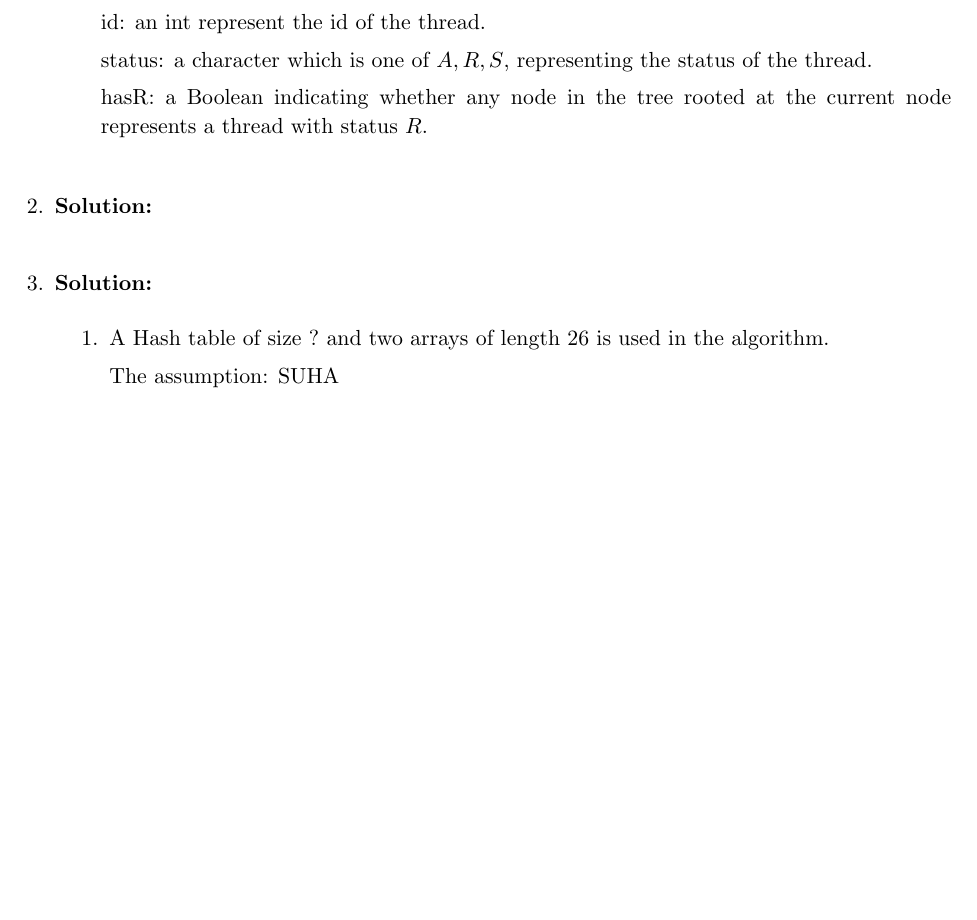
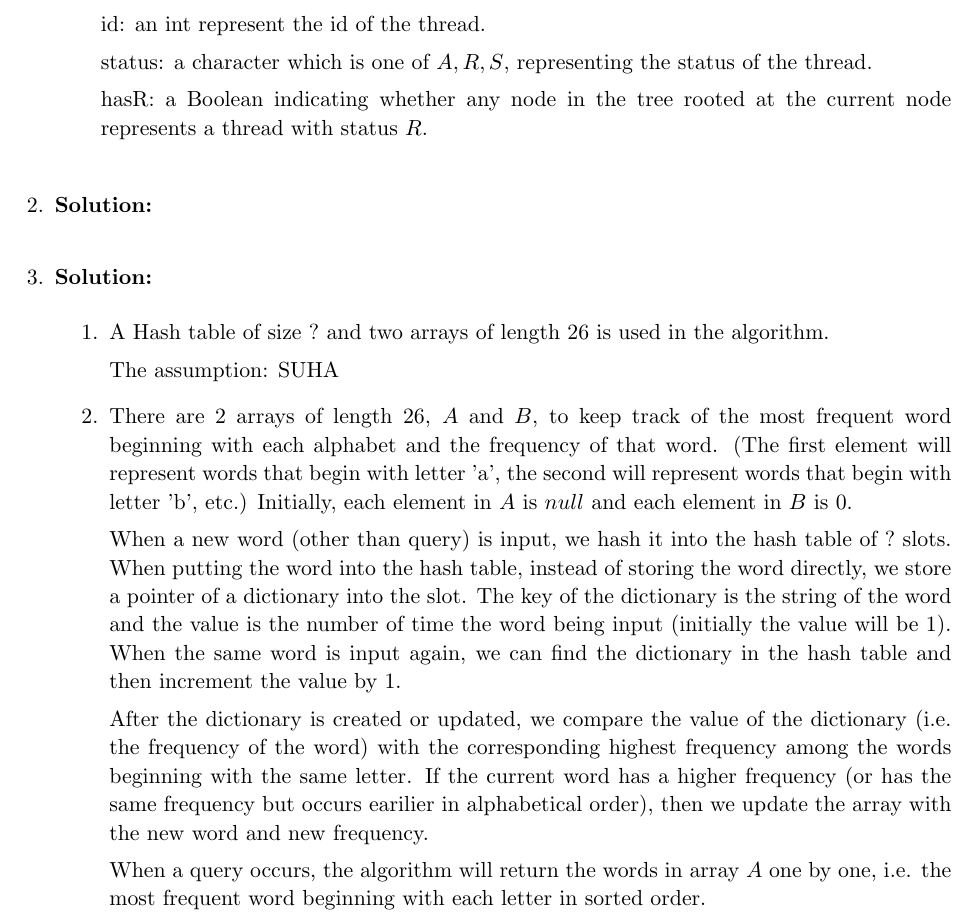
Before and after one commit to Junjie-Cheng/CSC263-a3, a LaTeX problem sheet (Assignment3.tex): part of the page, cut so that both start at the same text, the shorter picture padded with empty space. Compiled offline with pdfLaTeX.

Commit message:
Q3 part1,2

```diff
--- a/Assignment3.tex
+++ b/Assignment3.tex
@@ -68,8 +70,15 @@ hasR: a Boolean indicating whether any node in the tree rooted at the current no
 \begin{enumerate}
 \item A Hash table of size $?$ and two arrays of length $26$ is used in the algorithm.
 
-The assumption: SUHA
+The assumption: SUHA%, universal hashing%
 
+\item There are $2$ arrays of length $26$, $A$ and $B$, to keep track of the most frequent word beginning with each alphabet and the frequency of that word. (The first element will represent words that begin with letter 'a', the second will represent words that begin with letter 'b', etc.) Initially, each element in $A$ is $null$ and each element in $B$ is $0$.
+
+When a new word (other than query) is input, we hash it into the hash table of $?$ slots. When putting the word into the hash table, instead of storing the word directly, we store a pointer of a dictionary into the slot. The key of the dictionary is the string of the word and the value is the number of time the word being input (initially the value will be $1$). When the same word is input again, we can find the dictionary in the hash table and then increment the value by $1$.
+
+After the dictionary is created or updated, we compare the value of the dictionary (i.e. the frequency of the word) with the corresponding highest frequency among the words beginning with the same letter. If the current word has a higher frequency (or has the same frequency but occurs earilier in alphabetical order), then we update the array with the new word and new frequency.
+
+When a query occurs, the algorithm will return the words in array $A$ one by one, i.e. the most frequent word beginning with each letter in sorted order.
 
 \end{enumerate}
 \end{solution}
```
Also changed, not shown: Assignment3.tex (2 more changed lines).
